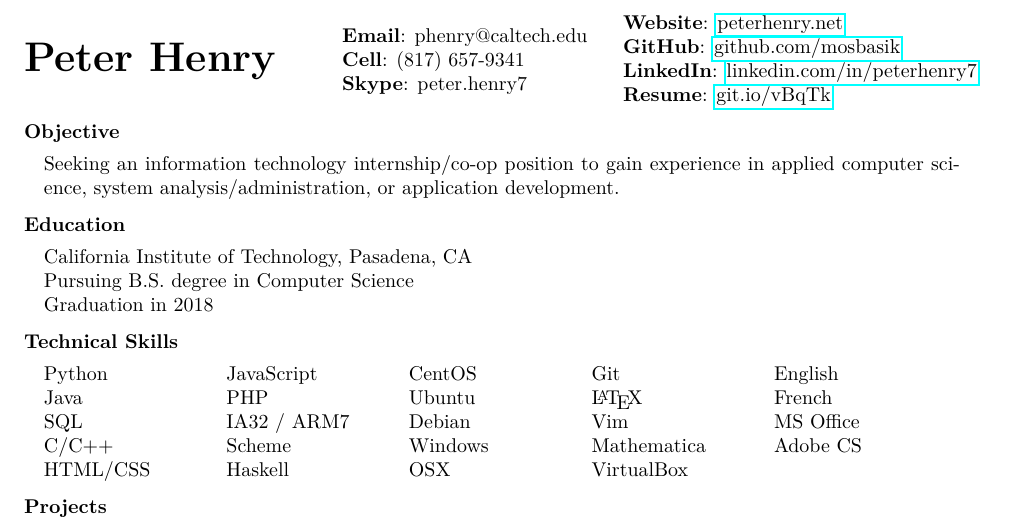
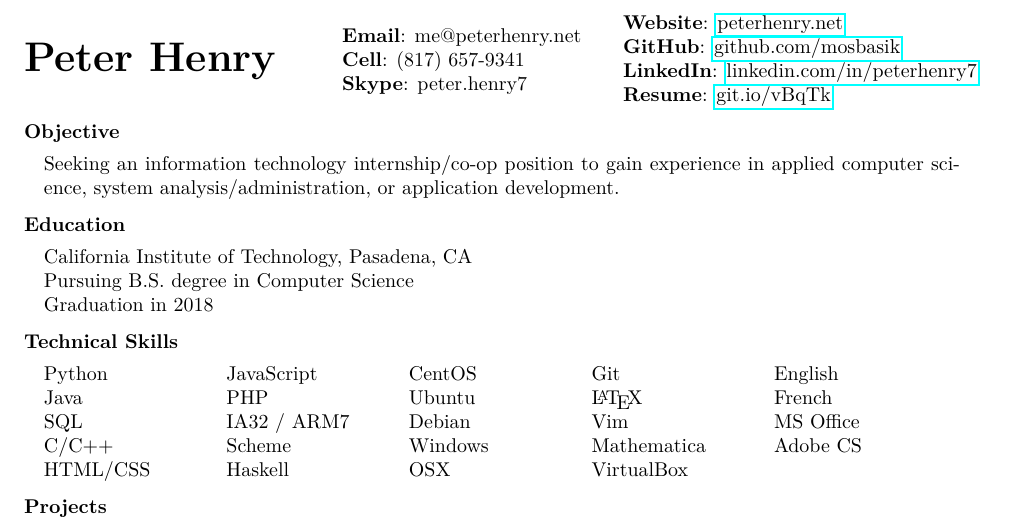
Before and after one commit to mosbasik/resume, a LaTeX CV (resume.tex): part of page 1 of 2, cut so that both start at the same text. Compiled offline with pdfLaTeX.

Commit message:
replace school email with professional email

```diff
--- a/resume.tex
+++ b/resume.tex
@@ -93,7 +93,7 @@
     \textbf{\huge Peter Henry}
 \end{minipage}%
 \begin{minipage}[c]{.30\textwidth}
-    \keyvalue{Email}{phenry@caltech.edu}
+    \keyvalue{Email}{me@peterhenry.net}
     \keyvalue{Cell}{(817) 657-9341}
     \keyvalue{Skype}{peter.henry7}
 \end{minipage}%
```
